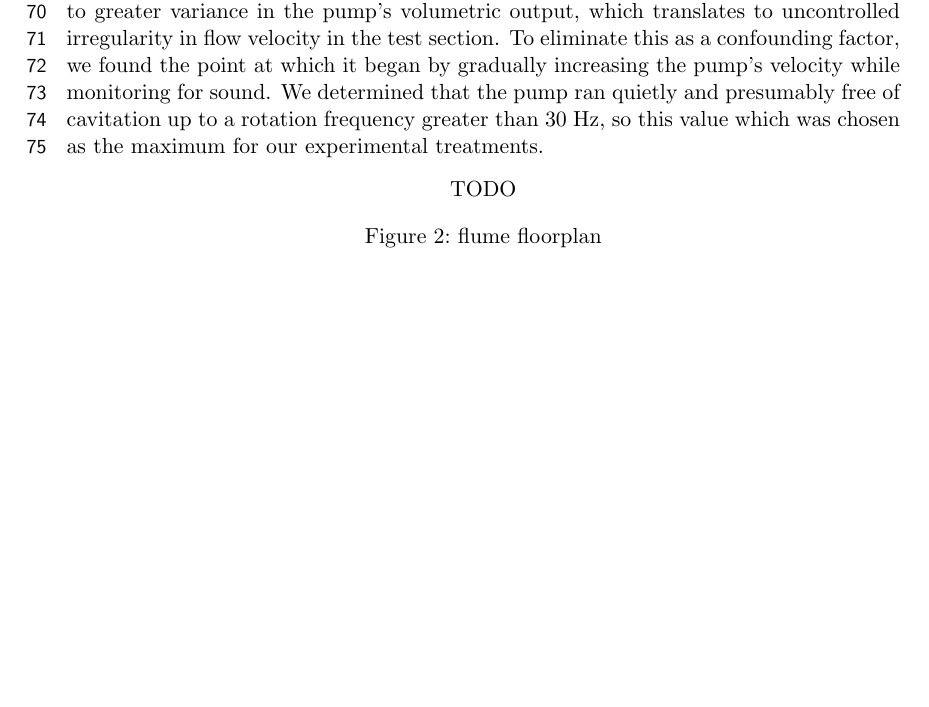
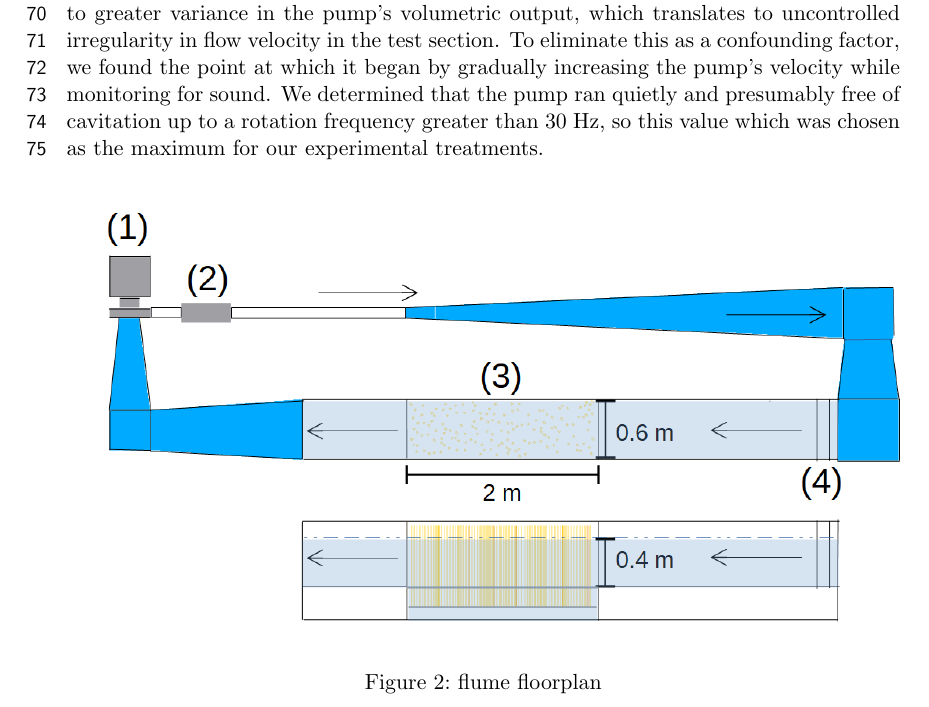
Before and after one commit to jmwingenroth/wingenroth-et-al-2021, a LaTeX thesis (drafts/outline.tex): part of page 4 of 8 before the commit and part of page 4 of 9 after it, cut so that both start at the same text, the shorter picture padded with empty space. Compiled offline with pdfLaTeX.

Commit message:
might have lost some changes from Overleaf?

```diff
--- a/drafts/outline.tex
+++ b/drafts/outline.tex
@@ -99,7 +99,7 @@ relates $\bar{\phi}$ to its starting value, thus the proportionality constant $C
 Our experiment was conducted in a recirculating flume. Water was propelled by an electric pump through a pipe of gradually increasing hydraulic diameter with a rectangular cross-section, through a honeycomb flow collimator, into a rectangular open channel containing our test section, then through another similar pipe feeding back to the pump (Figure \ref{fig:floorplan}). In the upper part of our pump's span (span: 0-100 Hz), cavitation (i.e., taking on bubbles of air) occurred, which was accompanied by a distinct noise. This leads to greater variance in the pump's volumetric output, which translates to uncontrolled irregularity in flow velocity in the test section. To eliminate this as a confounding factor, we found the point at which it began by gradually increasing the pump's velocity while monitoring for sound. We determined that the pump ran quietly and presumably free of cavitation up to a rotation frequency greater than 30 Hz, so this value which was chosen as the maximum for our experimental treatments.
 
 \begin{figure}[htbp]
-TODO
+\includegraphics[width=15cm]{flume.png}
 \centering
 \caption{flume floorplan}
 \label{fig:floorplan}
```
Also changed, not shown: 3 other files.
